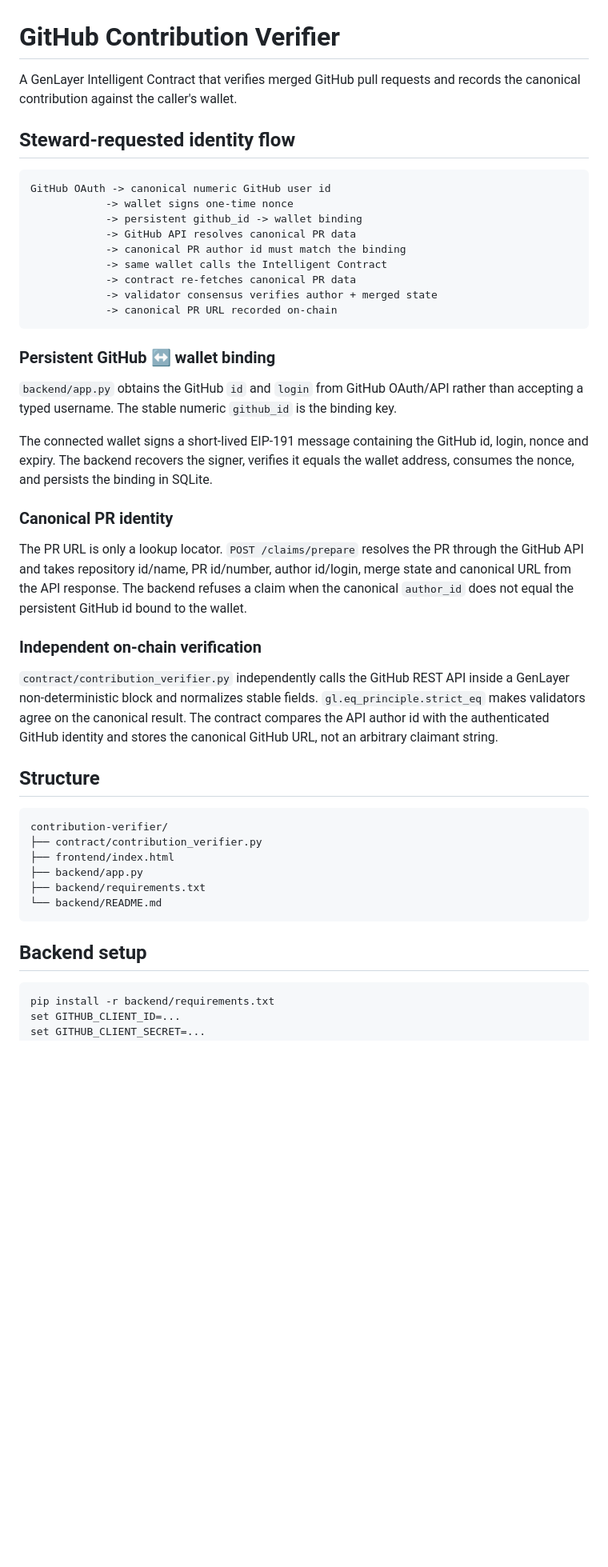
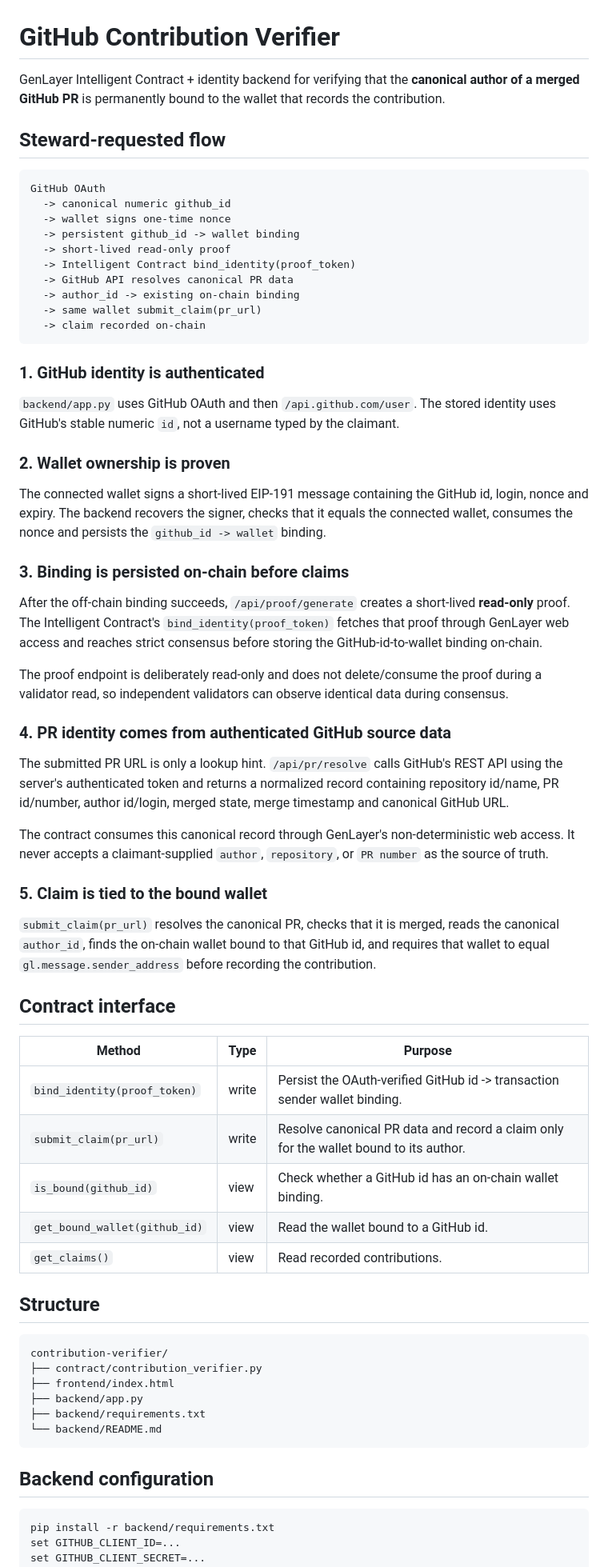
Before and after one commit to mpali75244/contribution-verifier, a Markdown page: README.md, the part around one of its changes. Shown at 80% size. GitHub-like rendering; blank space fills up the shorter version.

Commit message:
Align README with persistent proof and canonical PR implementation

````diff
--- a/README.md
+++ b/README.md
@@ -1,34 +1,55 @@
 # GitHub Contribution Verifier
 
-A GenLayer Intelligent Contract that verifies merged GitHub pull requests and records the canonical contribution against the caller's wallet.
+GenLayer Intelligent Contract + identity backend for verifying that the **canonical author of a merged GitHub PR** is permanently bound to the wallet that records the contribution.
 
-## Steward-requested identity flow
+## Steward-requested flow
 
 ```text
-GitHub OAuth -> canonical numeric GitHub user id
-            -> wallet signs one-time nonce
-            -> persistent github_id -> wallet binding
-            -> GitHub API resolves canonical PR data
-            -> canonical PR author id must match the binding
-            -> same wallet calls the Intelligent Contract
-            -> contract re-fetches canonical PR data
-            -> validator consensus verifies author + merged state
-            -> canonical PR URL recorded on-chain
+GitHub OAuth
+  -> canonical numeric github_id
+  -> wallet signs one-time nonce
+  -> persistent github_id -> wallet binding
+  -> short-lived read-only proof
+  -> Intelligent Contract bind_identity(proof_token)
+  -> GitHub API resolves canonical PR data
+  -> author_id -> existing on-chain binding
+  -> same wallet submit_claim(pr_url)
+  -> claim recorded on-chain
 ```
 
-### Persistent GitHub ↔ wallet binding
+### 1. GitHub identity is authenticated
 
-`backend/app.py` obtains the GitHub `id` and `login` from GitHub OAuth/API rather than accepting a typed username. The stable numeric `github_id` is the binding key.
+`backend/app.py` uses GitHub OAuth and then `/api.github.com/user`. The stored identity uses GitHub's stable numeric `id`, not a username typed by the claimant.
 
-The connected wallet signs a short-lived EIP-191 message containing the GitHub id, login, nonce and expiry. The backend recovers the signer, verifies it equals the wallet address, consumes the nonce, and persists the binding in SQLite.
+### 2. Wallet ownership is proven
 
-### Canonical PR identity
+The connected wallet signs a short-lived EIP-191 message containing the GitHub id, login, nonce and expiry. The backend recovers the signer, checks that it equals the connected wallet, consumes the nonce and persists the `github_id -> wallet` binding.
 
-The PR URL is only a lookup locator. `POST /claims/prepare` resolves the PR through the GitHub API and takes repository id/name, PR id/number, author id/login, merge state and canonical URL from the API response. The backend refuses a claim when the canonical `author_id` does not equal the persistent GitHub id bound to the wallet.
+### 3. Binding is persisted on-chain before claims
 
-### Independent on-chain verification
+After the off-chain binding succeeds, `/api/proof/generate` creates a short-lived **read-only** proof. The Intelligent Contract's `bind_identity(proof_token)` fetches that proof through GenLayer web access and reaches strict consensus before storing the GitHub-id-to-wallet binding on-chain.
 
-`contract/contribution_verifier.py` independently calls the GitHub REST API inside a GenLayer non-deterministic block and normalizes stable fields. `gl.eq_principle.strict_eq` makes validators agree on the canonical result. The contract compares the API author id with the authenticated GitHub identity and stores the canonical GitHub URL, not an arbitrary claimant string.
+The proof endpoint is deliberately read-only and does not delete/consume the proof during a validator read, so independent validators can observe identical data during consensus.
+
+### 4. PR identity comes from authenticated GitHub source data
+
+The submitted PR URL is only a lookup hint. `/api/pr/resolve` calls GitHub's REST API using the server's authenticated token and returns a normalized record containing repository id/name, PR id/number, author id/login, merged state, merge timestamp and canonical GitHub URL.
+
+The contract consumes this canonical record through GenLayer's non-deterministic web access. It never accepts a claimant-supplied `author`, `repository`, or `PR number` as the source of truth.
+
+### 5. Claim is tied to the bound wallet
+
+`submit_claim(pr_url)` resolves the canonical PR, checks that it is merged, reads the canonical `author_id`, finds the on-chain wallet bound to that GitHub id, and requires that wallet to equal `gl.message.sender_address` before recording the contribution.
+
+## Contract interface
+
+| Method | Type | Purpose |
+|---|---|---|
+| `bind_identity(proof_token)` | write | Persist the OAuth-verified GitHub id -> transaction sender wallet binding. |
+| `submit_claim(pr_url)` | write | Resolve canonical PR data and record a claim only for the wallet bound to its author. |
+| `is_bound(github_id)` | view | Check whether a GitHub id has an on-chain wallet binding. |
+| `get_bound_wallet(github_id)` | view | Read the wallet bound to a GitHub id. |
+| `get_claims()` | view | Read recorded contributions. |
 
 ## Structure
 
@@ -41,7 +62,7 @@ contribution-verifier/
 └── backend/README.md
 ```
 
-## Backend setup
+## Backend configuration
 
 ```bash
 pip install -r backend/requirements.txt
````
Also changed, not shown: other parts of README.md (+6 -12 lines).
